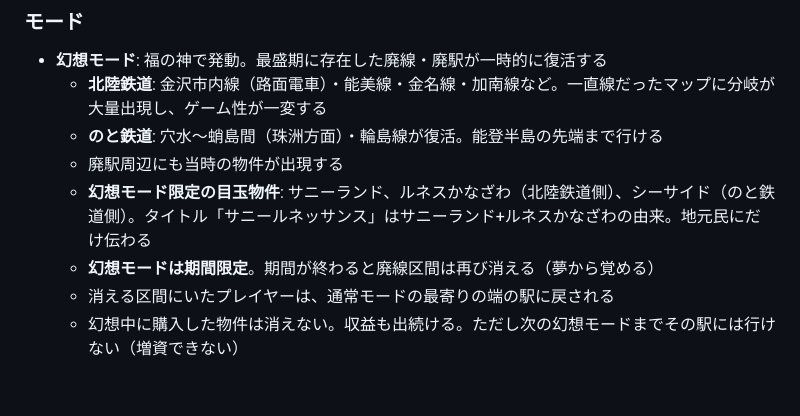
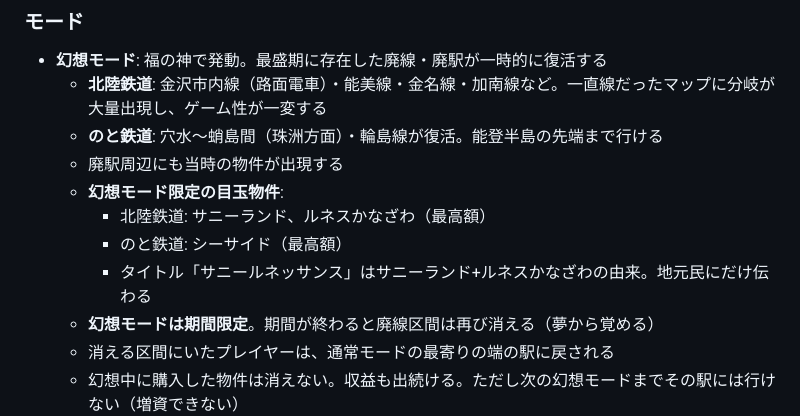
Before and after one commit to kako-jun/maboroshi-railway, a Markdown page: docs/DESIGN.md, the part around the change. GitHub-like rendering; blank space fills up the shorter version.

Commit message:
docs: サニーランドは北陸鉄道側の幻想モード物件

```diff
--- a/docs/DESIGN.md
+++ b/docs/DESIGN.md
@@ -164,7 +164,10 @@
   - **北陸鉄道**: 金沢市内線（路面電車）・能美線・金名線・加南線など。一直線だったマップに分岐が大量出現し、ゲーム性が一変する
   - **のと鉄道**: 穴水〜蛸島間（珠洲方面）・輪島線が復活。能登半島の先端まで行ける
   - 廃駅周辺にも当時の物件が出現する
-  - **幻想モード限定の目玉物件**: サニーランド、ルネスかなざわ（北陸鉄道側）、シーサイド（のと鉄道側）。タイトル「サニールネッサンス」はサニーランド+ルネスかなざわの由来。地元民にだけ伝わる
+  - **幻想モード限定の目玉物件**:
+    - 北陸鉄道: サニーランド、ルネスかなざわ（最高額）
+    - のと鉄道: シーサイド（最高額）
+    - タイトル「サニールネッサンス」はサニーランド+ルネスかなざわの由来。地元民にだけ伝わる
   - **幻想モードは期間限定**。期間が終わると廃線区間は再び消える（夢から覚める）
   - 消える区間にいたプレイヤーは、通常モードの最寄りの端の駅に戻される
   - 幻想中に購入した物件は消えない。収益も出続ける。ただし次の幻想モードまでその駅には行けない（増資できない）
```
